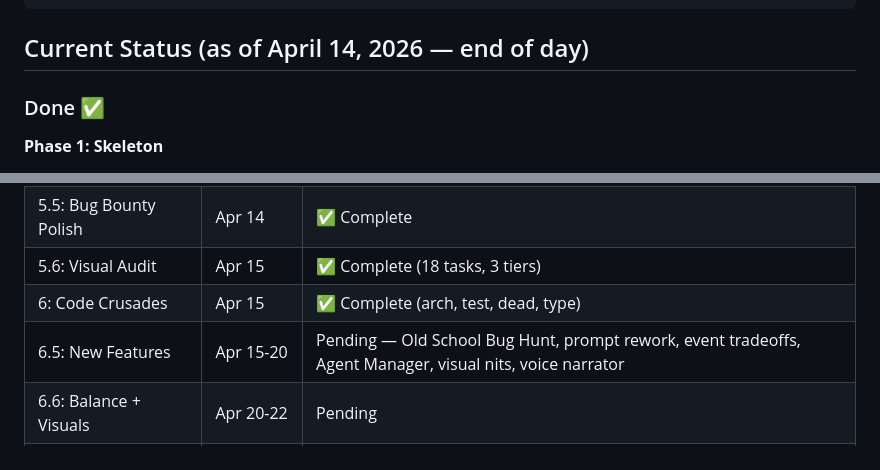
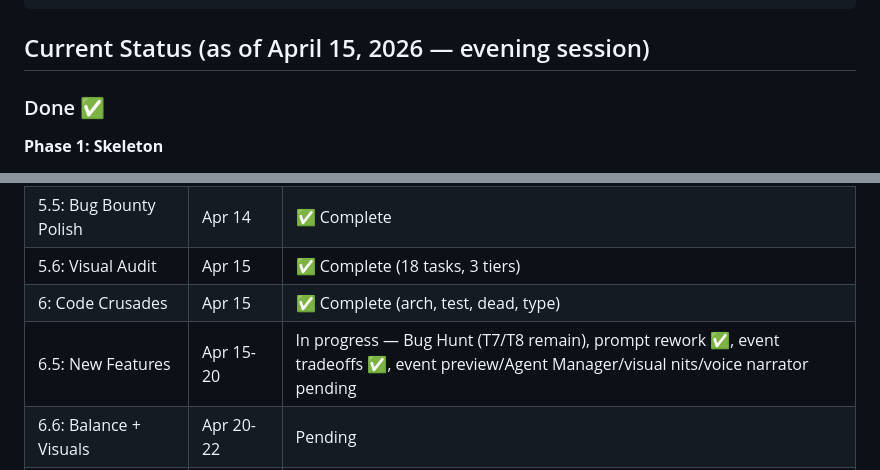
Before and after one commit to bobtrahan/the-prompt-trail, a Markdown page: CONTEXT.md, 2 parts joined by grey strips. Drawn GitHub-style.

````diff
--- a/CONTEXT.md
+++ b/CONTEXT.md
@@ -84,7 +84,7 @@ gamedevjs-2026/
     └── public/assets/  ← fonts, audio, images (mostly empty)
 ```
 
-## Current Status (as of April 14, 2026 — end of day)
+## Current Status (as of April 15, 2026 — evening session)
 
 ### Done ✅
 
@@ -198,7 +202,7 @@ gamedevjs-2026/
 | 5.5: Bug Bounty Polish | Apr 14 | ✅ Complete |
 | 5.6: Visual Audit | Apr 15 | ✅ Complete (18 tasks, 3 tiers) |
 | 6: Code Crusades | Apr 15 | ✅ Complete (arch, test, dead, type) |
-| 6.5: New Features | Apr 15-20 | Pending — Old School Bug Hunt, prompt rework, event tradeoffs, Agent Manager, visual nits, voice narrator |
+| 6.5: New Features | Apr 15-20 | In progress — Bug Hunt (T7/T8 remain), prompt rework ✅, event tradeoffs ✅, event preview/Agent Manager/visual nits/voice narrator pending |
 | 6.6: Balance + Visuals | Apr 20-22 | Pending |
 | 7: Deploy + Submit | Apr 25-26 | Pending |
 
````
Also changed, not shown: other parts of CONTEXT.md (+11 -7 lines).
